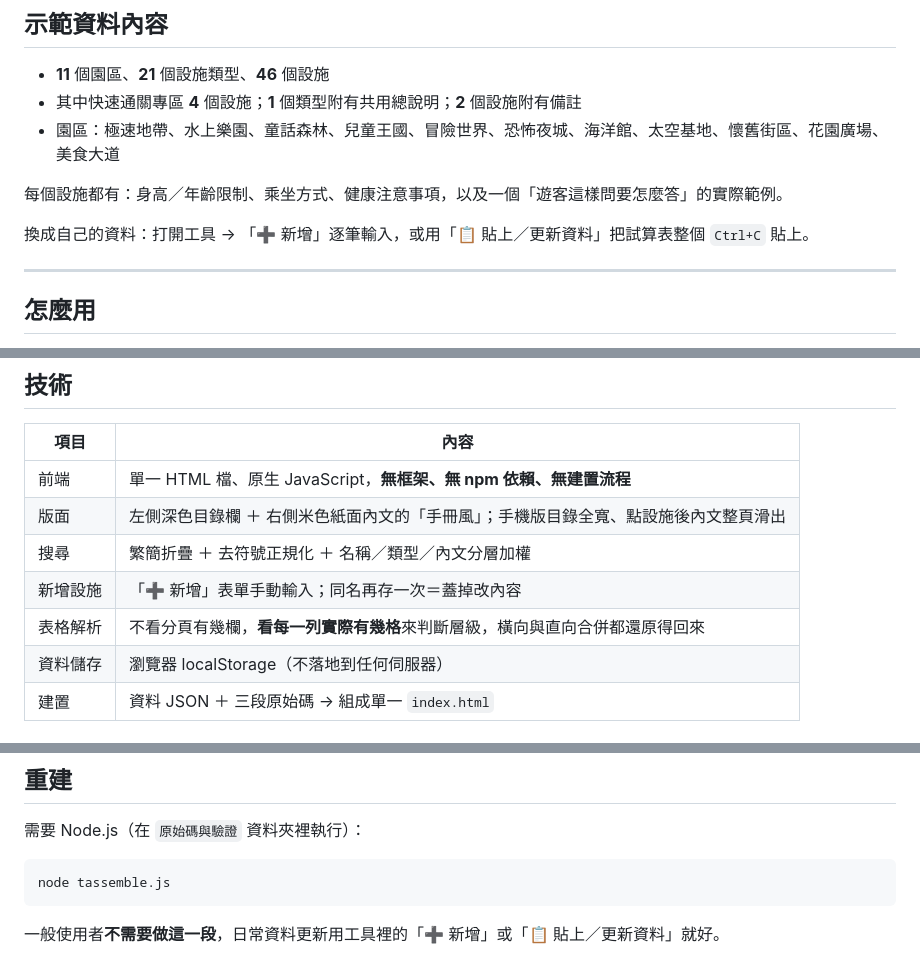
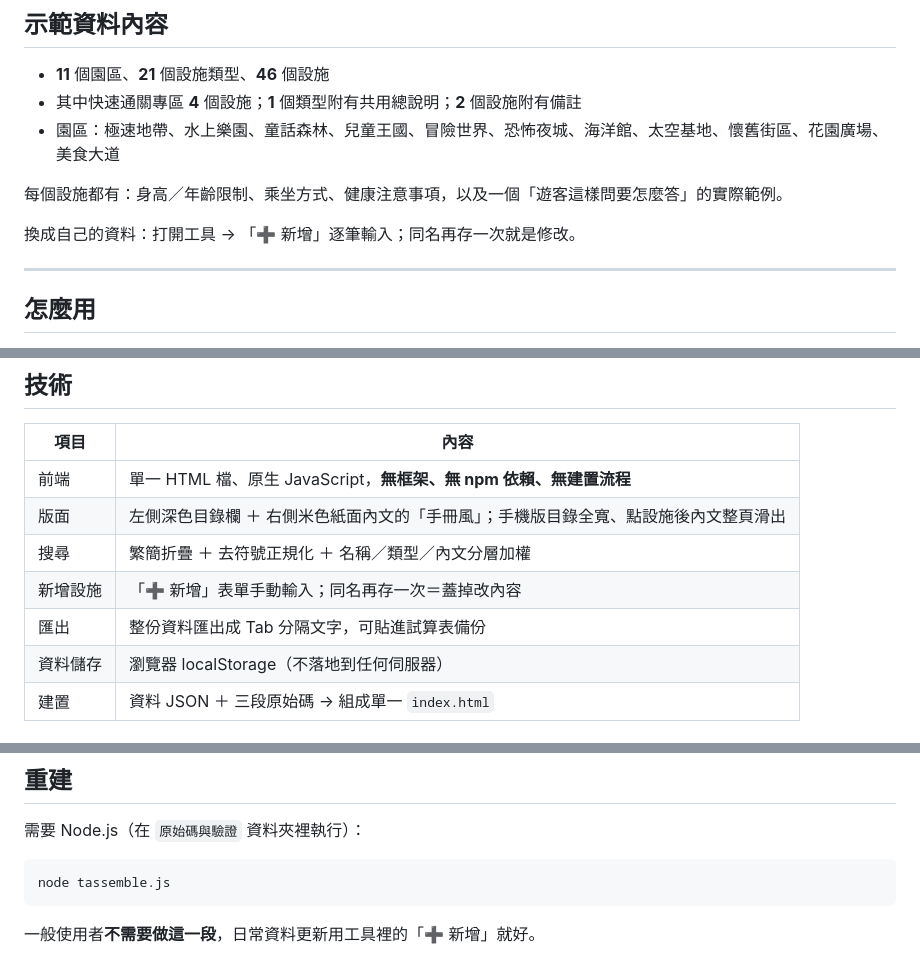
Before and after one commit to qiyi-studio/ride-guide-lookup, a Markdown page: README.md, 3 parts joined by grey strips. Drawn GitHub-style.

Commit message:
README：移除不存在的貼上匯入說明，改為新增／匯出

````diff
--- a/README.md
+++ b/README.md
@@ -48,7 +48,7 @@
 
 每個設施都有：身高／年齡限制、乘坐方式、健康注意事項，以及一個「遊客這樣問要怎麼答」的實際範例。
 
-換成自己的資料：打開工具 → 「➕ 新增」逐筆輸入，或用「📋 貼上／更新資料」把試算表整個 `Ctrl+C` 貼上。
+換成自己的資料：打開工具 → 「➕ 新增」逐筆輸入；同名再存一次就是修改。
 
 ---
 
@@ -80,7 +80,7 @@
 | 版面 | 左側深色目錄欄 ＋ 右側米色紙面內文的「手冊風」；手機版目錄全寬、點設施後內文整頁滑出 |
 | 搜尋 | 繁簡折疊 ＋ 去符號正規化 ＋ 名稱／類型／內文分層加權 |
 | 新增設施 | 「➕ 新增」表單手動輸入；同名再存一次＝蓋掉改內容 |
-| 表格解析 | 不看分頁有幾欄，**看每一列實際有幾格**來判斷層級，橫向與直向合併都還原得回來 |
+| 匯出 | 整份資料匯出成 Tab 分隔文字，可貼進試算表備份 |
 | 資料儲存 | 瀏覽器 localStorage（不落地到任何伺服器） |
 | 建置 | 資料 JSON ＋ 三段原始碼 → 組成單一 `index.html` |
 
@@ -116,4 +116,4 @@ ride-guide-lookup/
 node tassemble.js
 ```
 
-一般使用者**不需要做這一段**，日常資料更新用工具裡的「➕ 新增」或「📋 貼上／更新資料」就好。
+一般使用者**不需要做這一段**，日常資料更新用工具裡的「➕ 新增」就好。
````
